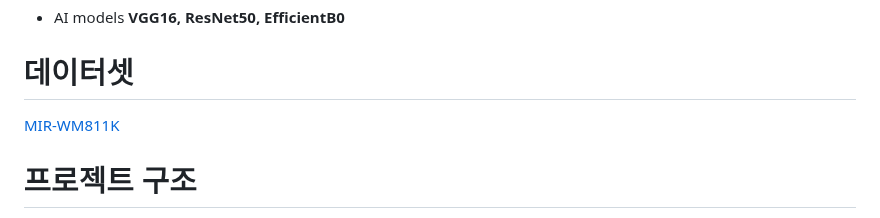
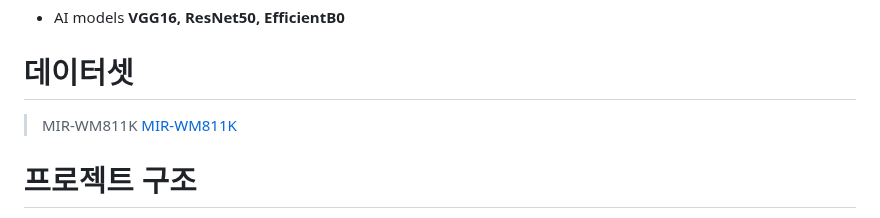
Before and after one commit to SeongJae999/semi-conductor_anomaly_detection, a Markdown page: README.md, the part around the change. Drawn GitHub-style.

```diff
--- a/README.md
+++ b/README.md
@@ -62,6 +62,7 @@ d. 웹 구축 및 평가
 </br>
 
 # 데이터셋
+> MIR-WM811K
 [MIR-WM811K](http://mirlab.org/dataSet/public/)
 
 # 프로젝트 구조
```
